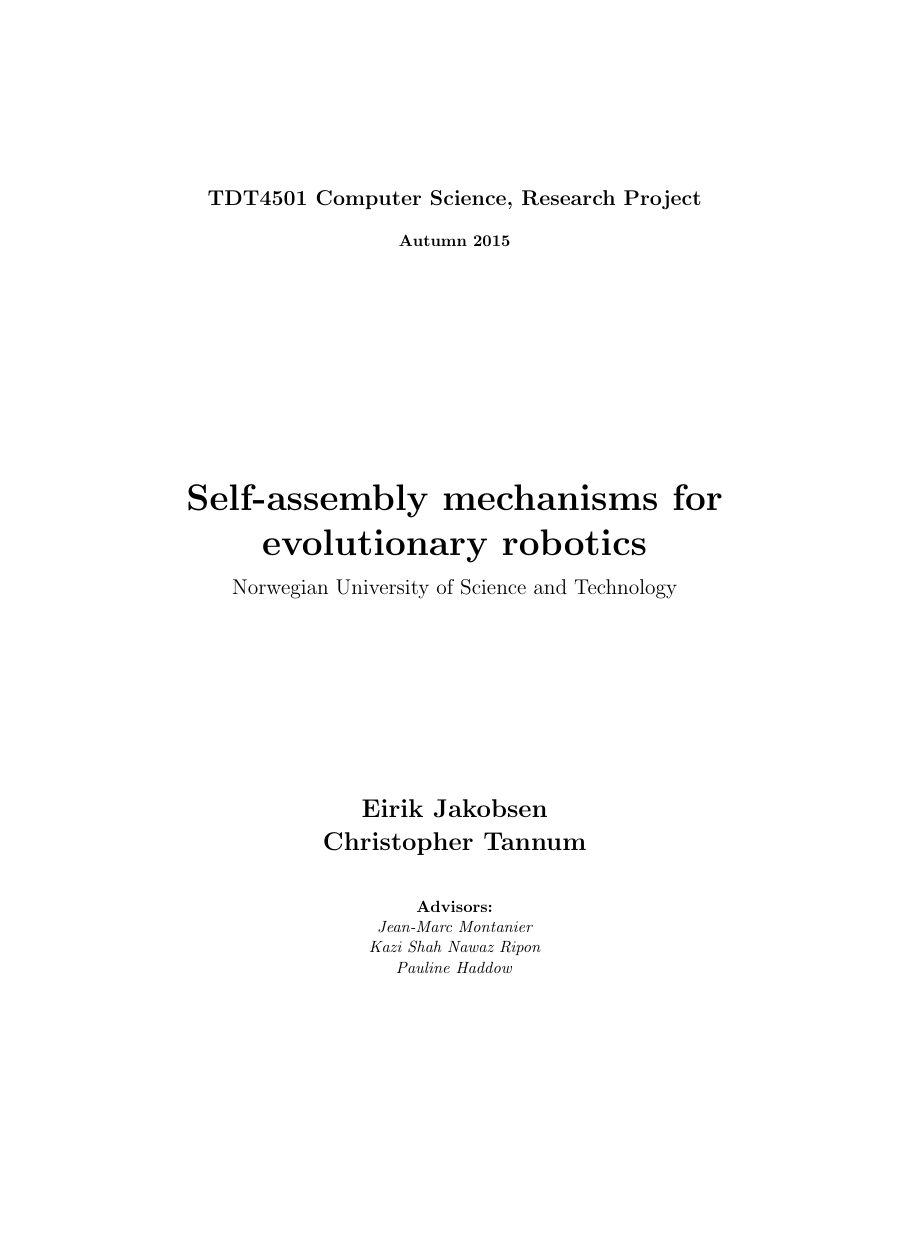
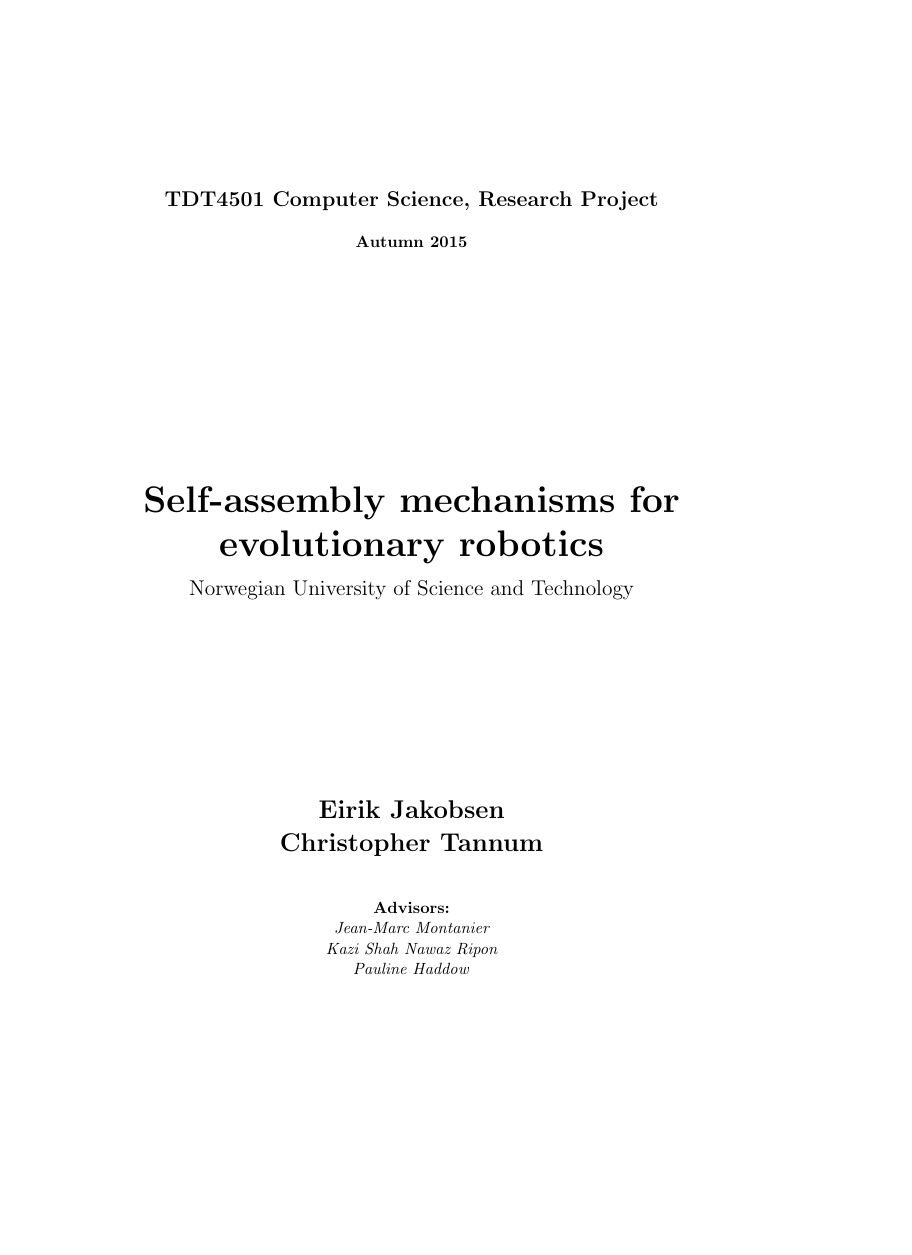
Before and after one commit to christjt/ntnu-project-2016, a LaTeX thesis (project-report/main.tex): page 1 of 70 before the commit and page 1 of 62 after it, the shorter picture padded with empty space. Compiled offline with pdfLaTeX.

Commit message:
Add styling

```diff
--- a/project-report/main.tex
+++ b/project-report/main.tex
@@ -1,24 +1,52 @@
-\documentclass[12pt]{report}
+\documentclass[a4paper,12pt,twoside, openright]{book}
 
 \usepackage{amsmath}
-\usepackage{listings}
 \usepackage{graphicx}
 \usepackage{caption}
 \usepackage{verbatim}
 \usepackage{float}
 \usepackage{pgfplots}
 \usepackage{subcaption}
+\usepackage{fancyhdr}
 \usepackage{caption}
-\floatstyle{plaintop}
 \restylefloat{table}
 \title{Self-assembly mechanisms for evolutionary robotics}
 \author{Eirik Jakobsen\\ Christopher Tannum}
 \date{December 2015}
 
+
+
+\fancypagestyle{main}{%
+  	\fancyhead{}
+	\fancyfoot{}
+	\fancyfoot[RE,LO]{\thepage}
+
+	\fancyhead[R]{\small\nouppercase\leftmark}
+	\fancyhead[L]{\small\nouppercase\rightmark}
+
+	\renewcommand{\footrulewidth}{0.4pt}
+	\renewcommand{\headrulewidth}{0.4pt}
+}
+
+\fancypagestyle{start}{%
+  	\fancyhead{}
+	\fancyfoot{}
+}
+
+\fancypagestyle{plain}{%
+  	\fancyhead{}
+	\fancyfoot{}
+  	\renewcommand{\headrulewidth}{0pt}
+  	\renewcommand{\footrulewidth}{0.4pt}
+  	\fancyfoot[RE,LO]{\thepage}
+}
+
 \DeclareCaptionType{captioneq}[][List of equations]
 \captionsetup[captioneq]{labelformat=empty}
 
 \begin{document}
+
+\pagestyle{start}
 
 \begin{titlepage}
     \begin{center}
```
Also changed, not shown: project-report/chapters/background.tex (+4 -0 lines), project-report/chapters/results-and-discussion.tex (+5 -5 lines), project-report/main.tex (7 more changed lines).
